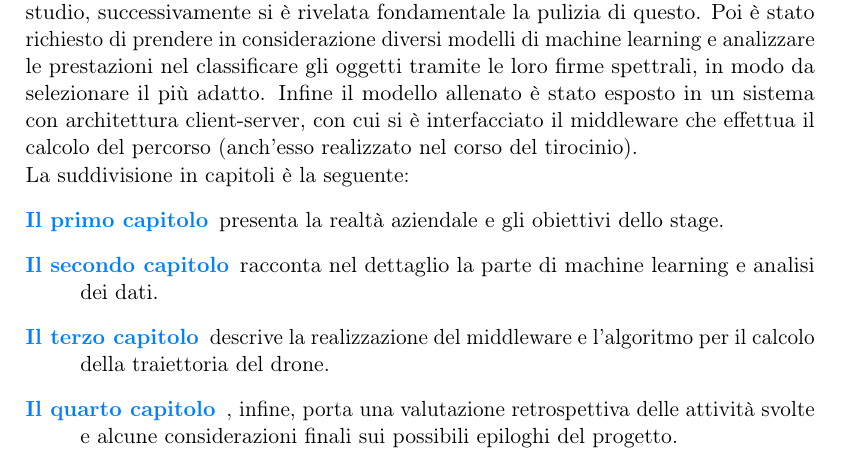
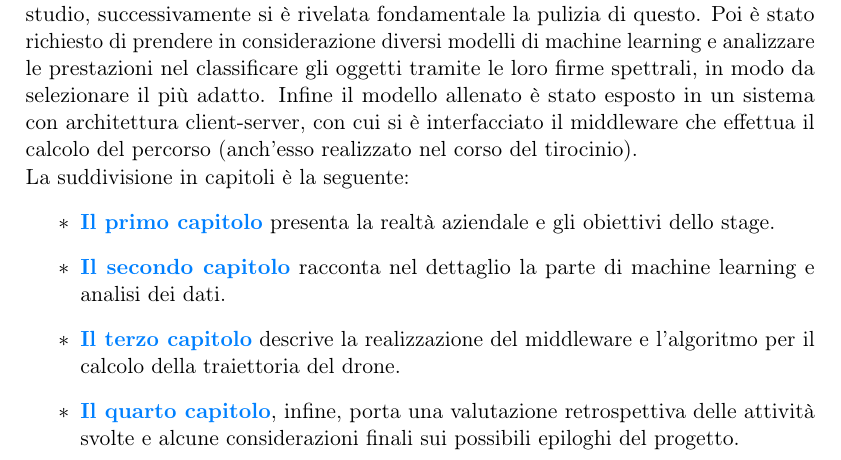
Before and after one commit to micheleveronesi/bachelors-thesis, a LaTeX thesis (tesi.tex, which reads inizio-fine/sommario.tex): part of page 7 of 43, cut so that both start at the same text. Compiled offline with pdfLaTeX.

Commit message:
last commit

```diff
--- a/inizio-fine/sommario.tex
+++ b/inizio-fine/sommario.tex
@@ -23,22 +23,16 @@ Poi è stato richiesto di prendere in considerazione diversi modelli di machine
 in modo da selezionare il più adatto.
 Infine il modello allenato è stato esposto in un sistema con architettura client-server, con cui si è interfacciato il middleware che effettua il calcolo del percorso (anch'esso realizzato nel corso del tirocinio).\\
 La suddivisione in capitoli è la seguente:
-\begin{description}
-    \item[{\hyperref[cap:introduzione]{Il primo capitolo}}] presenta la realtà aziendale e gli obiettivi dello stage.
+\begin{itemize}
+    \item \textbf{{\hyperref[cap:introduzione]{Il primo capitolo}}} presenta la realtà aziendale e gli obiettivi dello stage.
 
-    \item[{\hyperref[cap:machine-learning]{Il secondo capitolo}}] racconta nel dettaglio la parte di machine learning e analisi dei dati.
+    \item \textbf{{\hyperref[cap:machine-learning]{Il secondo capitolo}}} racconta nel dettaglio la parte di machine learning e analisi dei dati.
 
-    \item[{\hyperref[cap:business-logic]{Il terzo capitolo}}] descrive la realizzazione del middleware e l'algoritmo per il calcolo della traiettoria del drone.
+    \item \textbf{{\hyperref[cap:business-logic]{Il terzo capitolo}}} descrive la realizzazione del middleware e l'algoritmo per il calcolo della traiettoria del drone.
 
-    \item[{\hyperref[cap:conclusione]{Il quarto capitolo}}], infine, porta una valutazione retrospettiva delle attività svolte e alcune considerazioni finali sui possibili epiloghi del progetto.
-\end{description}
-%\vfill
-%
-%\selectlanguage{english}
-%\pdfbookmark{Abstract}{Abstract}
-%\chapter*{Abstract}
-%
-%\selectlanguage{italian}
+    \item \textbf{{\hyperref[cap:conclusione]{Il quarto capitolo}}}, infine, porta una valutazione retrospettiva delle attività svolte e alcune considerazioni finali sui possibili epiloghi del progetto.
+\end{itemize}
+
 
 \endgroup
 
```
